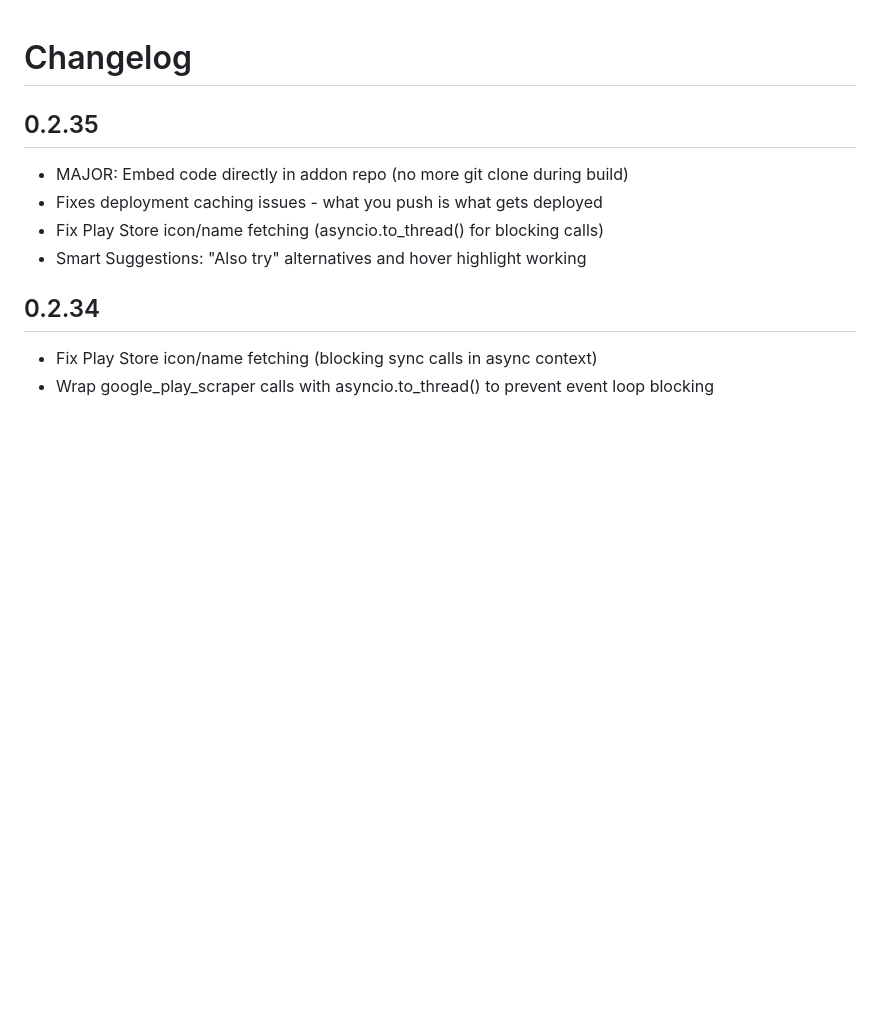
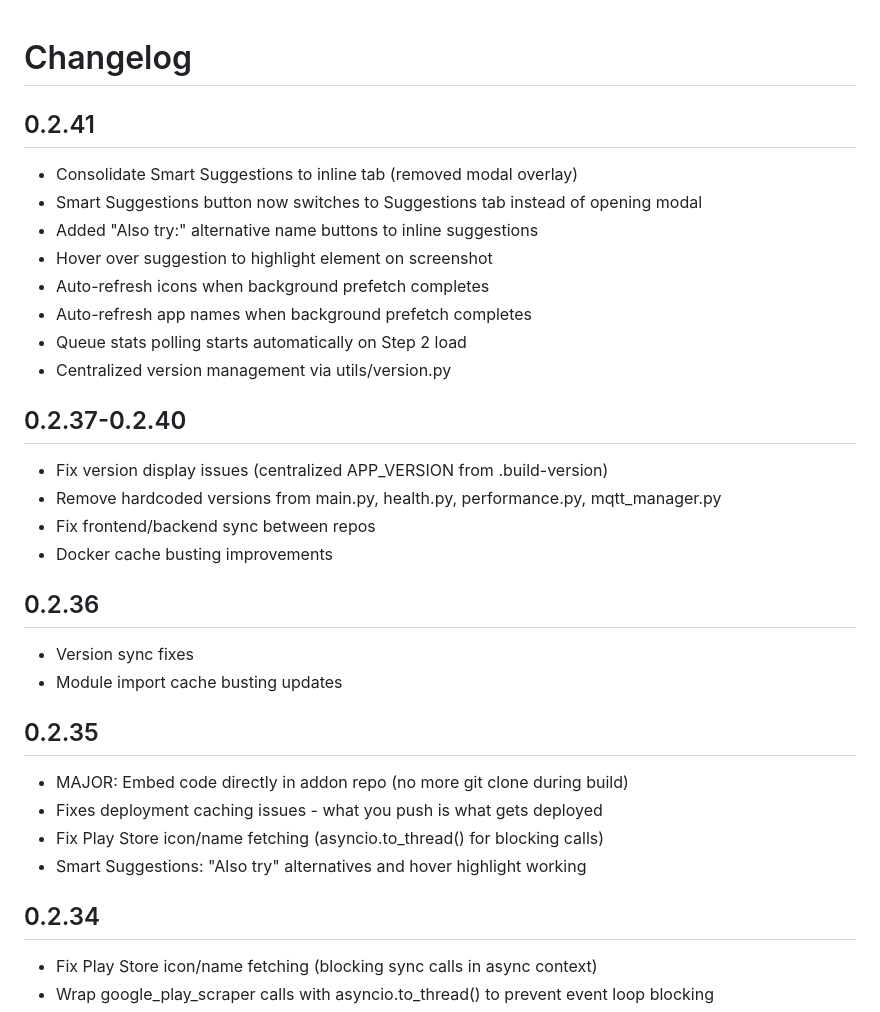
Before and after one commit to botts7/visual-mapper-addon, a Markdown page: visual-mapper/CHANGELOG.md, the part around the change. Drawn GitHub-style; blank space fills up the shorter version.

Commit message:
docs: Update CHANGELOG with v0.2.36-0.2.41 entries
Co-Authored-By: Claude Opus 4.5 <noreply@anthropic.com>

```diff
--- a/visual-mapper/CHANGELOG.md
+++ b/visual-mapper/CHANGELOG.md
@@ -1,4 +1,27 @@
 # Changelog
+
+## 0.2.41
+
+- Consolidate Smart Suggestions to inline tab (removed modal overlay)
+- Smart Suggestions button now switches to Suggestions tab instead of opening modal
+- Added "Also try:" alternative name buttons to inline suggestions
+- Hover over suggestion to highlight element on screenshot
+- Auto-refresh icons when background prefetch completes
+- Auto-refresh app names when background prefetch completes
+- Queue stats polling starts automatically on Step 2 load
+- Centralized version management via utils/version.py
+
+## 0.2.37-0.2.40
+
+- Fix version display issues (centralized APP_VERSION from .build-version)
+- Remove hardcoded versions from main.py, health.py, performance.py, mqtt_manager.py
+- Fix frontend/backend sync between repos
+- Docker cache busting improvements
+
+## 0.2.36
+
+- Version sync fixes
+- Module import cache busting updates
 
 ## 0.2.35
 
```
